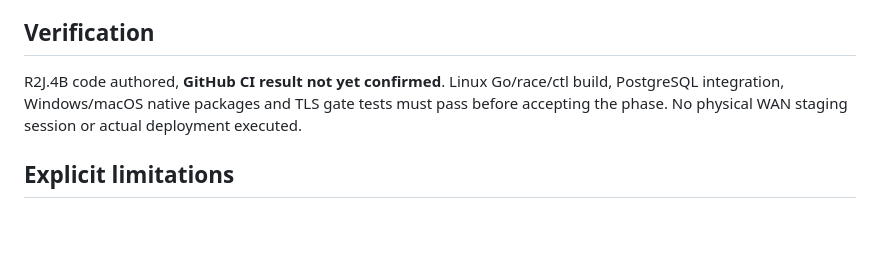
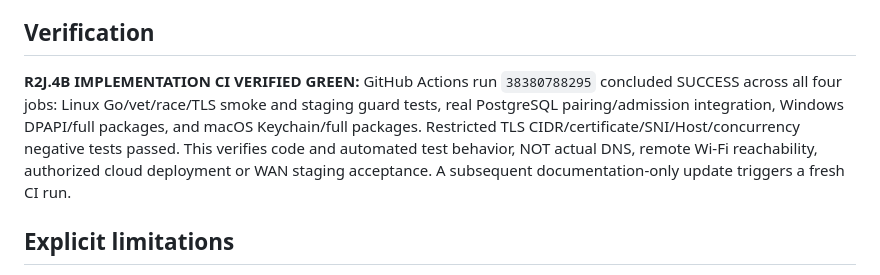
Before and after one commit to SanamRai001/localReach, a Markdown page: docs/PROJECT_STATE.md, the part around the change. Rendered like a GitHub page; blank space fills up the shorter version.

Commit message:
docs(r2j4b): record successful cross-platform restricted-staging CI

```diff
--- a/docs/PROJECT_STATE.md
+++ b/docs/PROJECT_STATE.md
@@ -21,7 +21,7 @@ R2J.4A final CI run `38379094549` succeeded in all four Linux unit/vet/race/mock
 
 ## Verification
 
-R2J.4B code authored, **GitHub CI result not yet confirmed**. Linux Go/race/ctl build, PostgreSQL integration, Windows/macOS native packages and TLS gate tests must pass before accepting the phase. No physical WAN staging session or actual deployment executed.
+**R2J.4B IMPLEMENTATION CI VERIFIED GREEN:** GitHub Actions run `38380788295` concluded SUCCESS across all four jobs: Linux Go/vet/race/TLS smoke and staging guard tests, real PostgreSQL pairing/admission integration, Windows DPAPI/full packages, and macOS Keychain/full packages. Restricted TLS CIDR/certificate/SNI/Host/concurrency negative tests passed. This verifies code and automated test behavior, NOT actual DNS, remote Wi-Fi reachability, authorized cloud deployment or WAN staging acceptance. A subsequent documentation-only update triggers a fresh CI run.
 
 ## Explicit limitations
 
```
